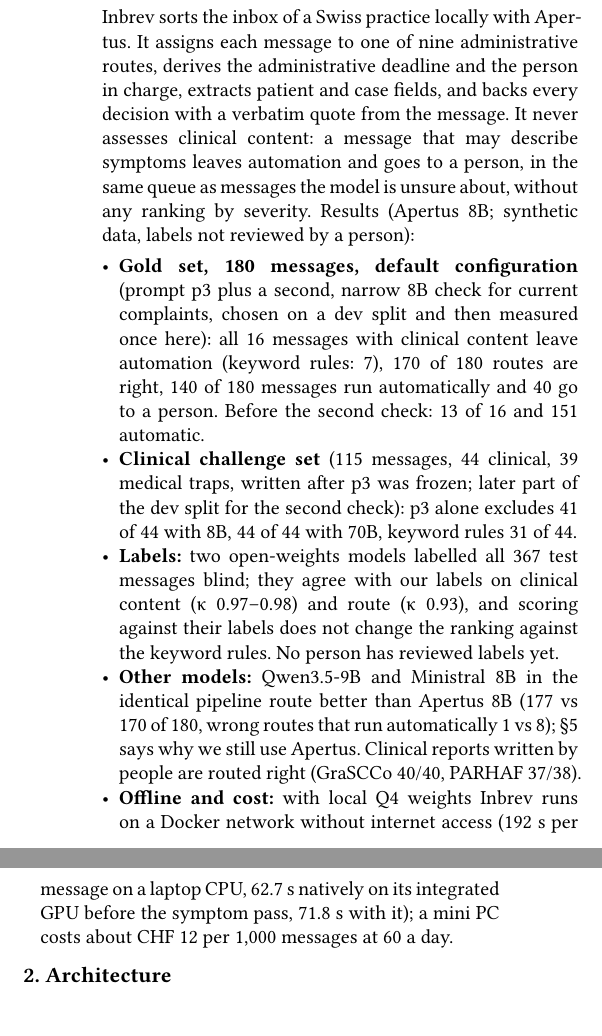
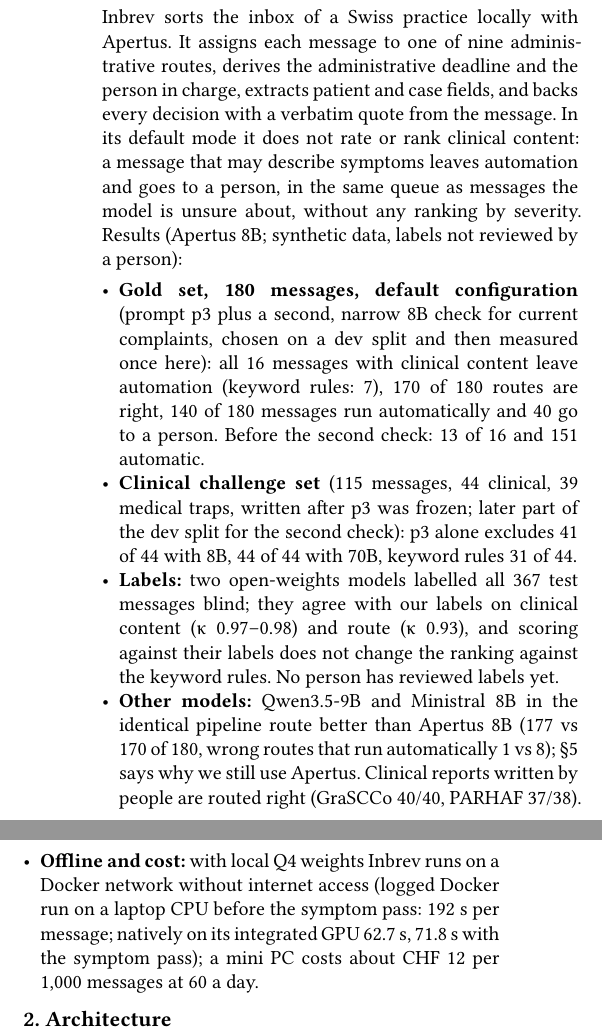
Before and after one commit to NWichter/Hack_Apertus_2B_Inbrev, a Typst document (track_2b/report/main.typ, which reads track_2b/report/body.typ): two parts of the columns of page 1 of 6, joined at a grey line, cut so that both start at the same text. Compiled offline with Typst 0.15.

Commit message:
build: rebuilt report (6 pages), demo video v8 with “does not rate or rank clinical content”
Scene 4 of the video: one sentence re-recorded (ElevenLabs, same voice and settings), rest unchanged; 117.9 s; subtitles rebuilt

```diff
--- a/track_2b/report/body.typ
+++ b/track_2b/report/body.typ
@@ -21,10 +21,11 @@
 assigns each message to one of nine administrative routes, derives the
 administrative deadline and the person in charge, extracts patient and
 case fields, and backs every decision with a verbatim quote from the
-message. It never assesses clinical content: a message that may describe
-symptoms leaves automation and goes to a person, in the same queue as
-messages the model is unsure about, without any ranking by severity.
-Results (Apertus 8B; synthetic data, labels not reviewed by a person):
+message. In its default mode it does not rate or rank clinical content:
+a message that may describe symptoms leaves automation and goes to a
+person, in the same queue as messages the model is unsure about, without
+any ranking by severity. Results (Apertus 8B; synthetic data, labels not
+reviewed by a person):
 
 - #strong[Gold set, 180 messages, default configuration] (prompt p3 plus
   a second, narrow 8B check for current complaints, chosen on a dev
@@ -47,10 +48,10 @@
   Clinical reports written by people are routed right (GraSCCo 40/40,
   PARHAF 37/38).
 - #strong[Offline and cost:] with local Q4 weights Inbrev runs on a
-  Docker network without internet access (192 s per message on a laptop
-  CPU, 62.7 s natively on its integrated GPU before the symptom pass,
-  71.8 s with it); a mini PC costs about CHF 12 per 1,000 messages at 60
-  a day.
+  Docker network without internet access (logged Docker run on a laptop
+  CPU before the symptom pass: 192 s per message; natively on its
+  integrated GPU 62.7 s, 71.8 s with the symptom pass); a mini PC costs
+  about CHF 12 per 1,000 messages at 60 a day.
 
 = 2. Architecture
 <architecture>
```
Also changed, not shown: track_2b/Apertool_Report.pdf, website/report.pdf, track_2b/report/body.typ (5 more changed lines), 2 other files.
